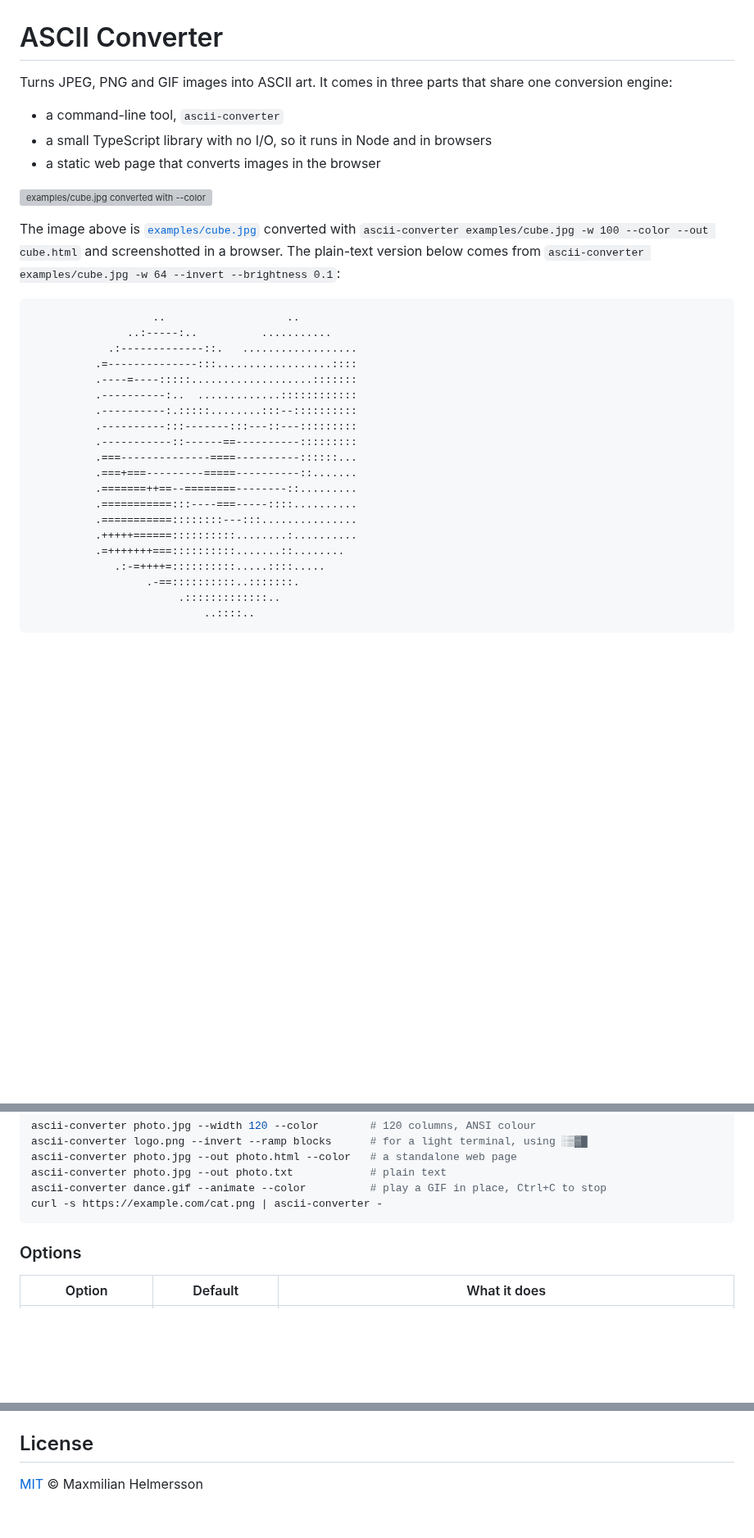
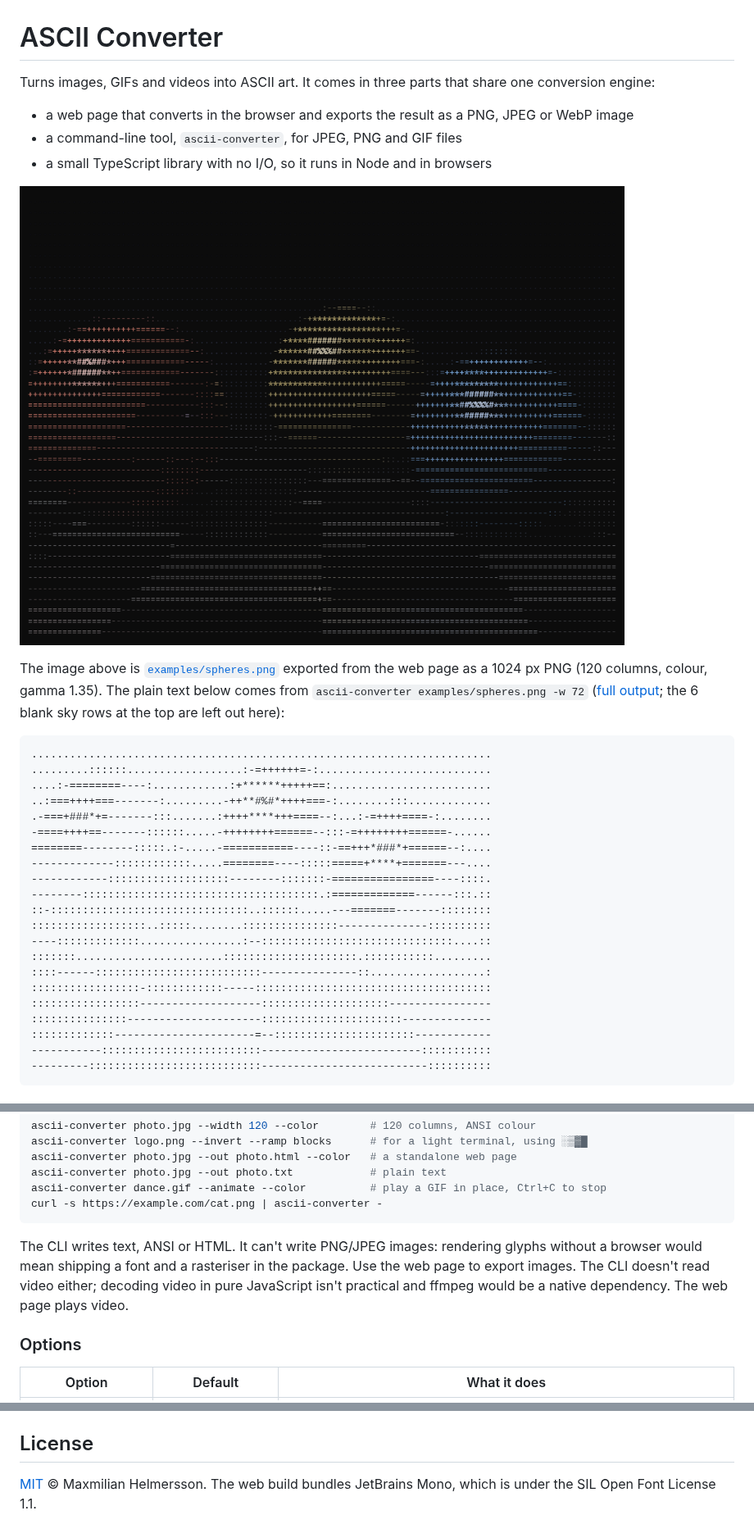
Before and after one commit to SirMacke/ASCII-Converter, a Markdown page: README.md, 3 parts joined by grey strips. Shown at 82% size. Drawn GitHub-style; pictures changed too: examples/spheres-ascii.png (added); blank space fills up the shorter version; grey boxes are pictures that could not be loaded.

````diff
--- a/README.md
+++ b/README.md
@@ -1,33 +1,36 @@
 # ASCII Converter
 
-Turns JPEG, PNG and GIF images into ASCII art. It comes in three parts that share one conversion engine:
+Turns images, GIFs and videos into ASCII art. It comes in three parts that share one conversion engine:
 
-- a command-line tool, `ascii-converter`
+- a web page that converts in the browser and exports the result as a PNG, JPEG or WebP image
+- a command-line tool, `ascii-converter`, for JPEG, PNG and GIF files
 - a small TypeScript library with no I/O, so it runs in Node and in browsers
-- a static web page that converts images in the browser
 
-![examples/cube.jpg converted with --color, rendered as HTML](examples/cube-color.png)
+![examples/spheres.png as colour ASCII art](examples/spheres-ascii.png)
 
-The image above is [`examples/cube.jpg`](examples/cube.jpg) converted with `ascii-converter examples/cube.jpg -w 100 --color --out cube.html` and screenshotted in a browser. The plain-text version below comes from `ascii-converter examples/cube.jpg -w 64 --invert --brightness 0.1`:
+The image above is [`examples/spheres.png`](examples/spheres.png) exported from the web page as a 1024 px PNG (120 columns, colour, gamma 1.35). The plain text below comes from `ascii-converter examples/spheres.png -w 72` ([full output](examples/spheres.txt); the 6 blank sky rows at the top are left out here):
 
 ```text
-                   ..                   ..
-               ..:-----:..          ...........
-            .:-------------::.   ..................
-          .=--------------:::..................::::
-          .----=----:::::...................:::::::
-          .----------:..  .............::::::::::::
-          .----------:.:::::........:::--::::::::::
-          .----------:::-------:::---::---:::::::::
-          .-----------::------==----------:::::::::
-          .===--------------====----------::::::...
-          .===+===---------=====----------::.......
-          .=======++==--========--------::.........
-          .===========:::----===-----::::..........
-          .===========::::::::---:::...............
-          .+++++======::::::::::........:..........
-          .=+++++++===::::::::::.......::........
-             .:-=++++=::::::::::.....::::.....
-                  .-==::::::::::..:::::::.
-                       .:::::::::::::..
-                           ..::::..
+........................................................................
+.........::::::..................:-=++++++=-:...........................
+....:-========----:............:+******+++++==:.........................
+..:===++++===-------:.........-++**#%#*++++===-:........:::.............
+.-===+###*+=-------:::.......:++++****+++====--:...:-=++++====-:........
+-====++++==-------::::::.....-++++++++======--:::-=++++++++======-......
+========--------:::::.:-.....-===========----::-==+++*###*+======--:....
+-------------::::::::::::.....========----:::::=====+****+=======---....
+------------:::::::::::::::::::--------:::::::-================----::::.
+--------:::::::::::::::::::::::::::::::::::::.:=============------:::.::
+::-:::::::::::::::::::::::::::::::..::::::.....---=======-------::::::::
+::::::::::::::::::..:::::........:::::::::::::::--------------::::::::::
+----:::::::::::::................:--::::::::::::::::::::::::::::::....::
+:::::::.......................:::::::::::::::::::::.:::::::::::.........
+::::------::::::::::::::::::::::::::---------------::..................:
+:::::::::::::::::-::::::::::::-----:::::::::::::::::::::::::::::::::::::
+:::::::::::::::::-------------------::::::::::::::::::::----------------
+:::::::::::::::---------------------::::::::::::::::::::::--------------
+:::::::::::::----------------------=--::::::::::::::::::::::------------
+-----------:::::::::::::::::::::::::-------------------------:::::::::::
+---------:::::::::::::::::::::::::::--------------------------::::::::::
+```
+
@@ -58,6 +77,8 @@ ascii-converter photo.jpg --out photo.txt            # plain text
 ascii-converter dance.gif --animate --color          # play a GIF in place, Ctrl+C to stop
 curl -s https://example.com/cat.png | ascii-converter -
 ```
+
+The CLI writes text, ANSI or HTML. It can't write PNG/JPEG images: rendering glyphs without a browser would mean shipping a font and a rasteriser in the package. Use the web page to export images. The CLI doesn't read video either; decoding video in pure JavaScript isn't practical and ffmpeg would be a native dependency. The web page plays video.
 
 ### Options
 
@@ -196,4 +214,4 @@ This started in 2022 as a Node script that read settings from `variables.json`.
 
 ## License
 
-[MIT](LICENSE) © Maxmilian Helmersson
+[MIT](LICENSE) © Maxmilian Helmersson. The web build bundles JetBrains Mono, which is under the SIL Open Font License 1.1.
````
Also changed, not shown: other parts of README.md (+35 -22 lines), 1 other file.
